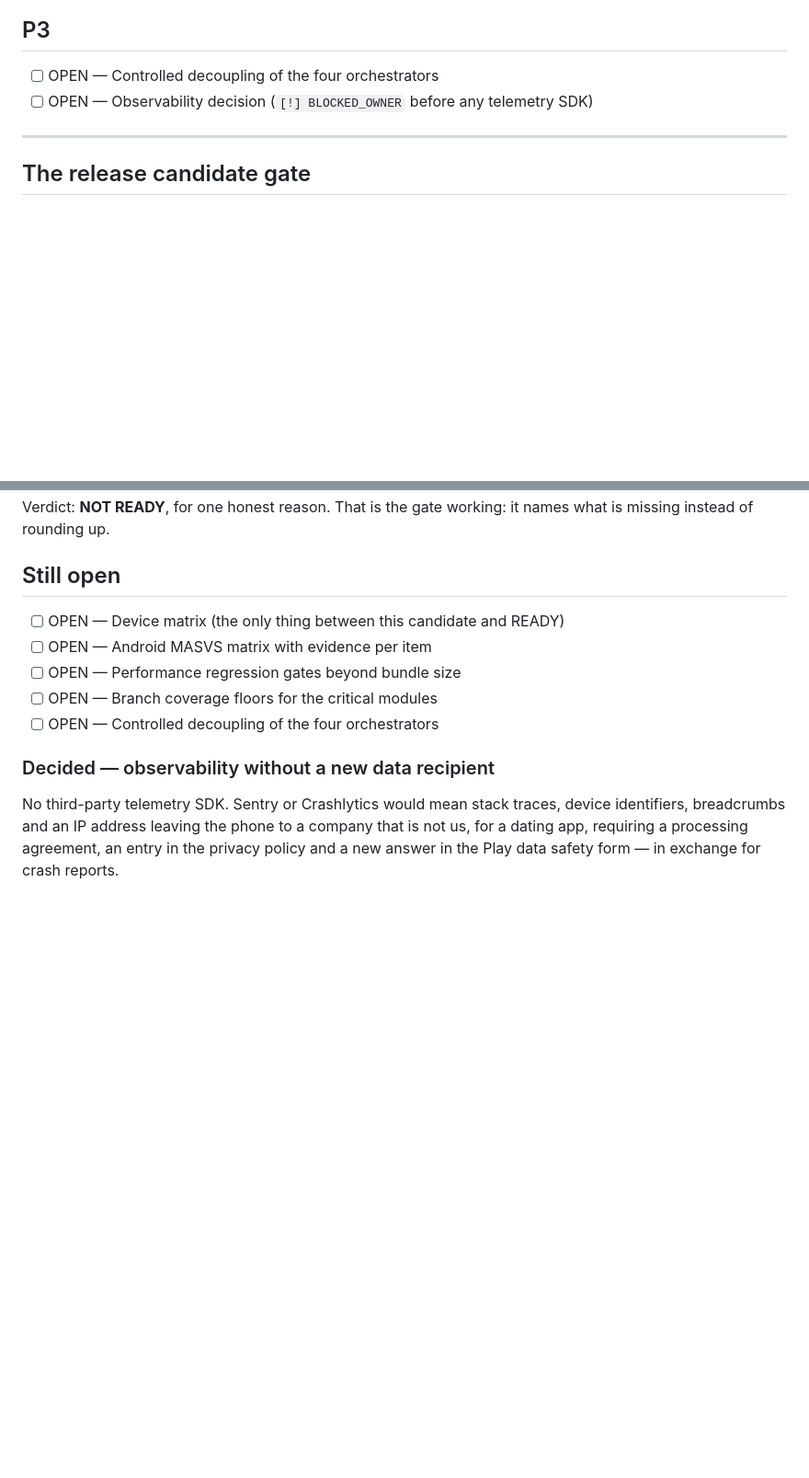
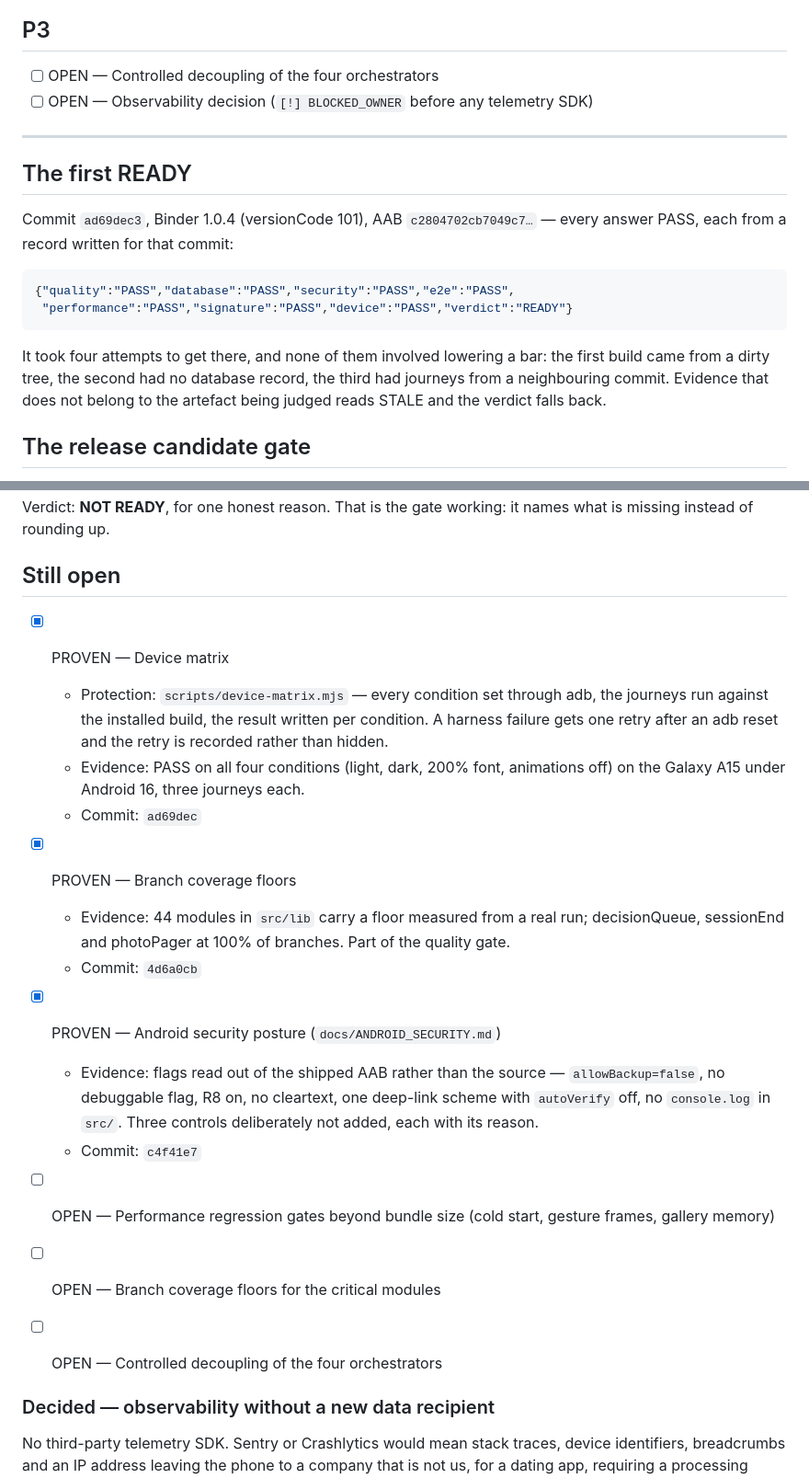
Before and after one commit to BEKO2210/Binder, a Markdown page: docs/ENTERPRISE_HARDENING.md, 2 parts joined by grey strips. Shown at 92% size. Rendered like a GitHub page; blank space fills up the shorter version.

Commit message:
The list records the first READY and what it took

````diff
--- a/docs/ENTERPRISE_HARDENING.md
+++ b/docs/ENTERPRISE_HARDENING.md
@@ -211,6 +211,21 @@ Commit: `236b2d2`
 
 ---
 
+## The first READY
+
+Commit `ad69dec3`, Binder 1.0.4 (versionCode 101), AAB `c2804702cb7049c7…` —
+every answer PASS, each from a record written for that commit:
+
+```json
+{"quality":"PASS","database":"PASS","security":"PASS","e2e":"PASS",
+ "performance":"PASS","signature":"PASS","device":"PASS","verdict":"READY"}
+```
+
+It took four attempts to get there, and none of them involved lowering a bar:
+the first build came from a dirty tree, the second had no database record, the
+third had journeys from a neighbouring commit. Evidence that does not belong to
+the artefact being judged reads STALE and the verdict falls back.
+
 ## The release candidate gate
 
 `npm run release:candidate` answers twelve questions about one commit and one
@@ -237,9 +252,28 @@ names what is missing instead of rounding up.
 
 ## Still open
 
-- [ ] OPEN — Device matrix (the only thing between this candidate and READY)
-- [ ] OPEN — Android MASVS matrix with evidence per item
-- [ ] OPEN — Performance regression gates beyond bundle size
+- [x] PROVEN — Device matrix
+  - Protection: `scripts/device-matrix.mjs` — every condition set through adb,
+    the journeys run against the installed build, the result written per
+    condition. A harness failure gets one retry after an adb reset and the
+    retry is recorded rather than hidden.
+  - Evidence: PASS on all four conditions (light, dark, 200% font, animations
+    off) on the Galaxy A15 under Android 16, three journeys each.
+  - Commit: `ad69dec`
+
+- [x] PROVEN — Branch coverage floors
+  - Evidence: 44 modules in `src/lib` carry a floor measured from a real run;
+    decisionQueue, sessionEnd and photoPager at 100% of branches. Part of the
+    quality gate.
+  - Commit: `4d6a0cb`
+
+- [x] PROVEN — Android security posture (`docs/ANDROID_SECURITY.md`)
+  - Evidence: flags read out of the shipped AAB rather than the source —
+    `allowBackup=false`, no debuggable flag, R8 on, no cleartext, one deep-link
+    scheme with `autoVerify` off, no `console.log` in `src/`. Three controls
+    deliberately not added, each with its reason.
+  - Commit: `c4f41e7`
+- [ ] OPEN — Performance regression gates beyond bundle size (cold start, gesture frames, gallery memory)
 - [ ] OPEN — Branch coverage floors for the critical modules
 - [ ] OPEN — Controlled decoupling of the four orchestrators
 ### Decided — observability without a new data recipient
````
